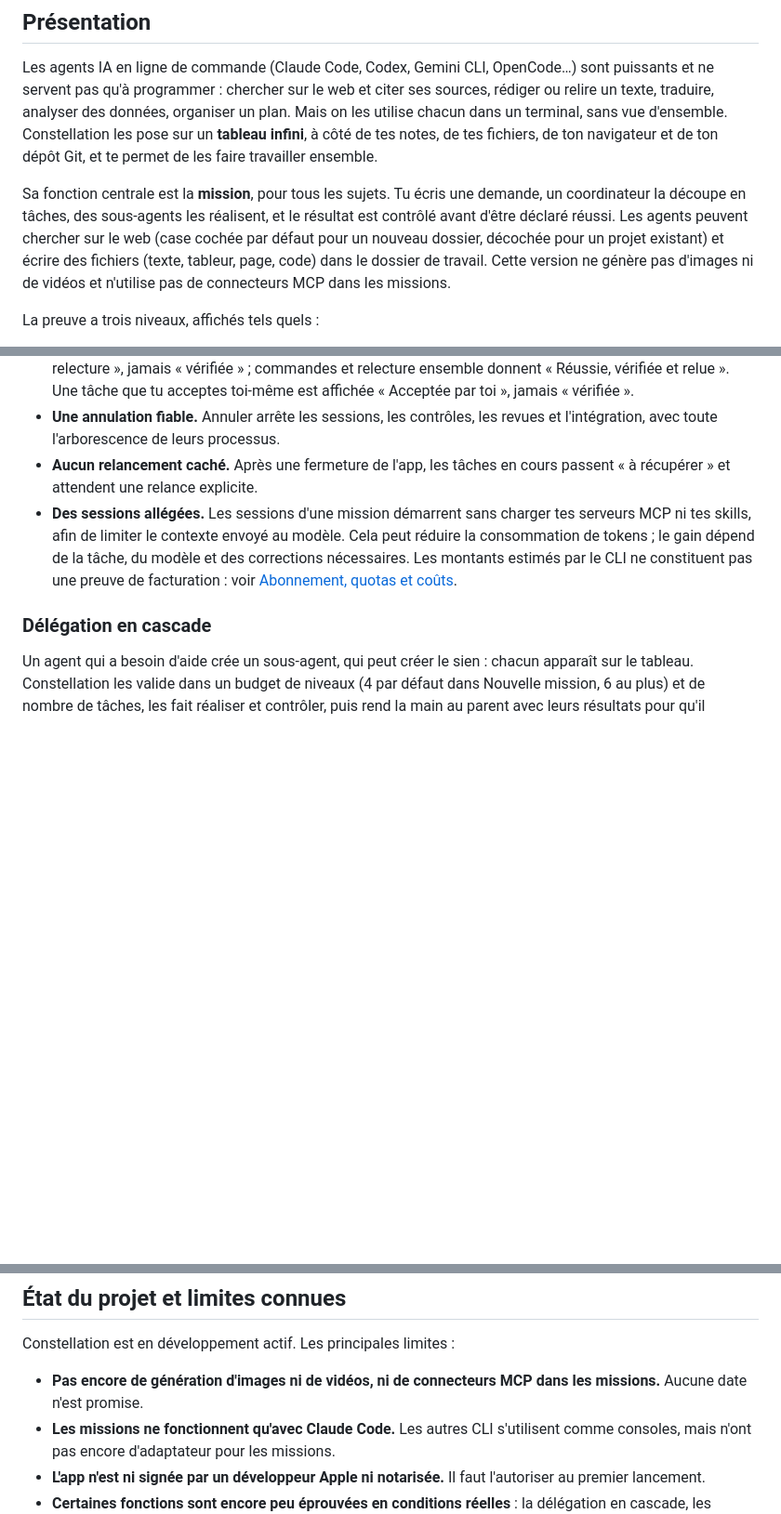
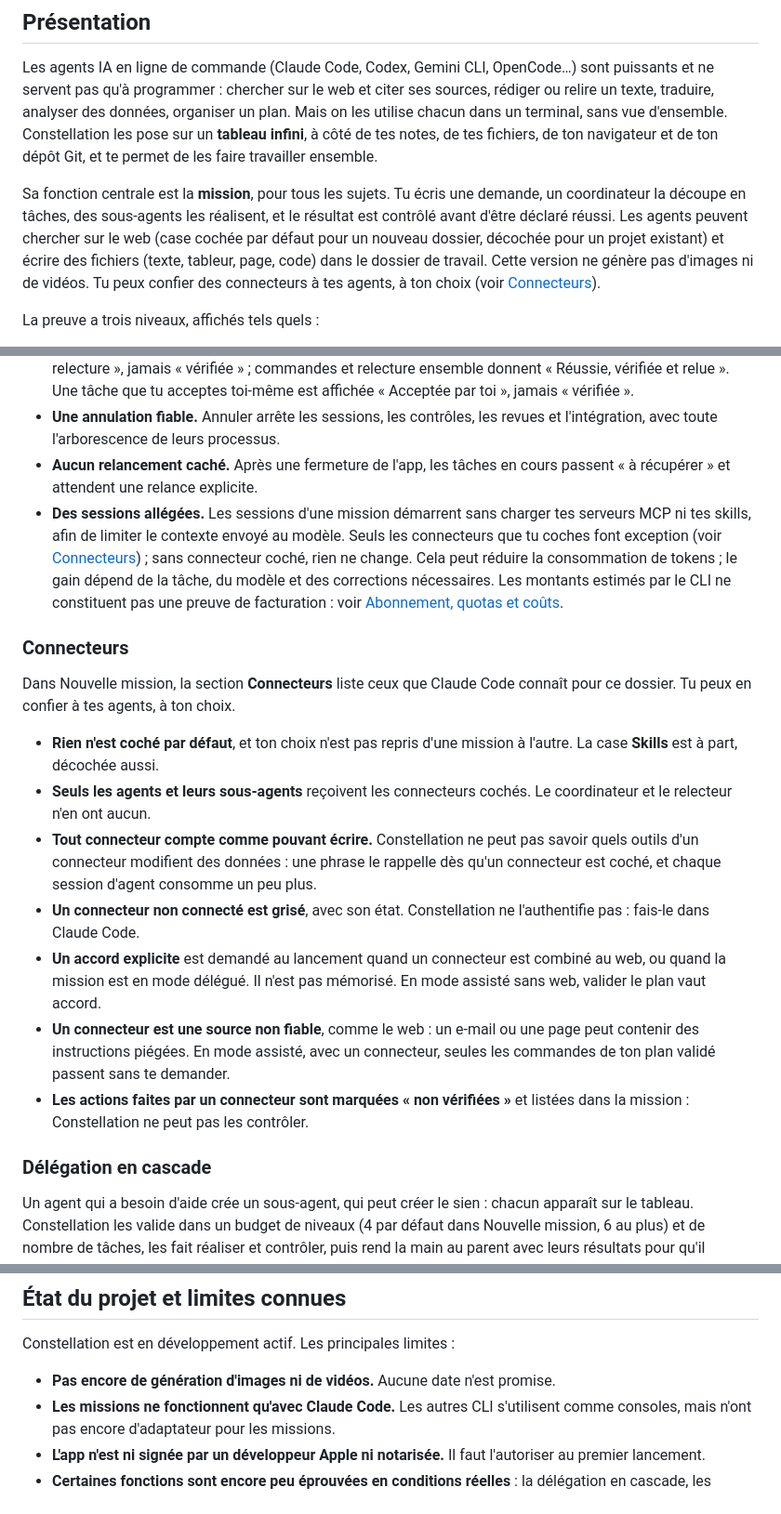
Before and after one commit to r97sgkjtdh-ops/constellation, a Markdown page: README.md, 3 parts joined by grey strips. Shown at 93% size. Rendered like a GitHub page; blank space fills up the shorter version.

Commit message:
Documentation de la version 0.3.12

```diff
--- a/README.md
+++ b/README.md
@@ -53,7 +53,7 @@
 
 Les agents IA en ligne de commande (Claude Code, Codex, Gemini CLI, OpenCode…) sont puissants et ne servent pas qu'à programmer : chercher sur le web et citer ses sources, rédiger ou relire un texte, traduire, analyser des données, organiser un plan. Mais on les utilise chacun dans un terminal, sans vue d'ensemble. Constellation les pose sur un **tableau infini**, à côté de tes notes, de tes fichiers, de ton navigateur et de ton dépôt Git, et te permet de les faire travailler ensemble.
 
-Sa fonction centrale est la **mission**, pour tous les sujets. Tu écris une demande, un coordinateur la découpe en tâches, des sous-agents les réalisent, et le résultat est contrôlé avant d'être déclaré réussi. Les agents peuvent chercher sur le web (case cochée par défaut pour un nouveau dossier, décochée pour un projet existant) et écrire des fichiers (texte, tableur, page, code) dans le dossier de travail. Cette version ne génère pas d'images ni de vidéos et n'utilise pas de connecteurs MCP dans les missions.
+Sa fonction centrale est la **mission**, pour tous les sujets. Tu écris une demande, un coordinateur la découpe en tâches, des sous-agents les réalisent, et le résultat est contrôlé avant d'être déclaré réussi. Les agents peuvent chercher sur le web (case cochée par défaut pour un nouveau dossier, décochée pour un projet existant) et écrire des fichiers (texte, tableur, page, code) dans le dossier de travail. Cette version ne génère pas d'images ni de vidéos. Tu peux confier des connecteurs à tes agents, à ton choix (voir [Connecteurs](#connecteurs)).
 
 La preuve a trois niveaux, affichés tels quels :
 - **Vérifiée par commandes** : Constellation a exécuté elle-même des commandes de contrôle, et leur résultat prouve le travail. C'est le niveau le plus solide.
@@ -303,7 +303,18 @@ Avec le web, une page piégée peut tromper un agent : il pourrait modifier des
 - **Des états honnêtes.** « Réussie et vérifiée » exige que chaque tâche ait passé ses contrôles et que l'ensemble ait passé les siens. Une mission jugée par une relecture est affichée « Réussie, validée par relecture », jamais « vérifiée » ; commandes et relecture ensemble donnent « Réussie, vérifiée et relue ». Une tâche que tu acceptes toi-même est affichée « Acceptée par toi », jamais « vérifiée ».
 - **Une annulation fiable.** Annuler arrête les sessions, les contrôles, les revues et l'intégration, avec toute l'arborescence de leurs processus.
 - **Aucun relancement caché.** Après une fermeture de l'app, les tâches en cours passent « à récupérer » et attendent une relance explicite.
-- **Des sessions allégées.** Les sessions d'une mission démarrent sans charger tes serveurs MCP ni tes skills, afin de limiter le contexte envoyé au modèle. Cela peut réduire la consommation de tokens ; le gain dépend de la tâche, du modèle et des corrections nécessaires. Les montants estimés par le CLI ne constituent pas une preuve de facturation : voir [Abonnement, quotas et coûts](#abonnement-quotas-et-coûts).
+- **Des sessions allégées.** Les sessions d'une mission démarrent sans charger tes serveurs MCP ni tes skills, afin de limiter le contexte envoyé au modèle. Seuls les connecteurs que tu coches font exception (voir [Connecteurs](#connecteurs)) ; sans connecteur coché, rien ne change. Cela peut réduire la consommation de tokens ; le gain dépend de la tâche, du modèle et des corrections nécessaires. Les montants estimés par le CLI ne constituent pas une preuve de facturation : voir [Abonnement, quotas et coûts](#abonnement-quotas-et-coûts).
+
+### Connecteurs
+Dans Nouvelle mission, la section **Connecteurs** liste ceux que Claude Code connaît pour ce dossier. Tu peux en confier à tes agents, à ton choix.
+
+- **Rien n'est coché par défaut**, et ton choix n'est pas repris d'une mission à l'autre. La case **Skills** est à part, décochée aussi.
+- **Seuls les agents et leurs sous-agents** reçoivent les connecteurs cochés. Le coordinateur et le relecteur n'en ont aucun.
+- **Tout connecteur compte comme pouvant écrire.** Constellation ne peut pas savoir quels outils d'un connecteur modifient des données : une phrase le rappelle dès qu'un connecteur est coché, et chaque session d'agent consomme un peu plus.
+- **Un connecteur non connecté est grisé**, avec son état. Constellation ne l'authentifie pas : fais-le dans Claude Code.
+- **Un accord explicite** est demandé au lancement quand un connecteur est combiné au web, ou quand la mission est en mode délégué. Il n'est pas mémorisé. En mode assisté sans web, valider le plan vaut accord.
+- **Un connecteur est une source non fiable**, comme le web : un e-mail ou une page peut contenir des instructions piégées. En mode assisté, avec un connecteur, seules les commandes de ton plan validé passent sans te demander.
+- **Les actions faites par un connecteur sont marquées « non vérifiées »** et listées dans la mission : Constellation ne peut pas les contrôler.
 
 ### Délégation en cascade
 Un agent qui a besoin d'aide crée un sous-agent, qui peut créer le sien : chacun apparaît sur le tableau. Constellation les valide dans un budget de niveaux (4 par défaut dans Nouvelle mission, 6 au plus) et de nombre de tâches, les fait réaliser et contrôler, puis rend la main au parent avec leurs résultats pour qu'il consolide. En mode assisté, tu valides le plan de départ ; les sous-agents et les corrections suivent sans nouvelle question, et l'outil de sous-agents natif de Claude Code est désactivé dans les missions pour que rien ne se passe hors du tableau.
@@ -431,7 +442,7 @@ Ouvre le dossier daté le plus récent dans `~/Library/Application Support/Const
 
 Constellation est en développement actif. Les principales limites :
 
-- **Pas encore de génération d'images ni de vidéos, ni de connecteurs MCP dans les missions.** Aucune date n'est promise.
+- **Pas encore de génération d'images ni de vidéos.** Aucune date n'est promise.
 - **Les missions ne fonctionnent qu'avec Claude Code.** Les autres CLI s'utilisent comme consoles, mais n'ont pas encore d'adaptateur pour les missions.
 - **L'app n'est ni signée par un développeur Apple ni notarisée.** Il faut l'autoriser au premier lancement.
 - **Certaines fonctions sont encore peu éprouvées en conditions réelles** : la délégation en cascade, les corrections et l'annulation. Les tests automatisés ne couvrent ni le parcours complet de l'interface ni les vrais gestes sur le tableau (trackpad, molette, pincement).
```
Also changed, not shown: README.en.md (+14 -3 lines), docs/images/mission-map-en.png, docs/images/new-mission-en.png, docs/images/usage-en.png, 4 other files.
